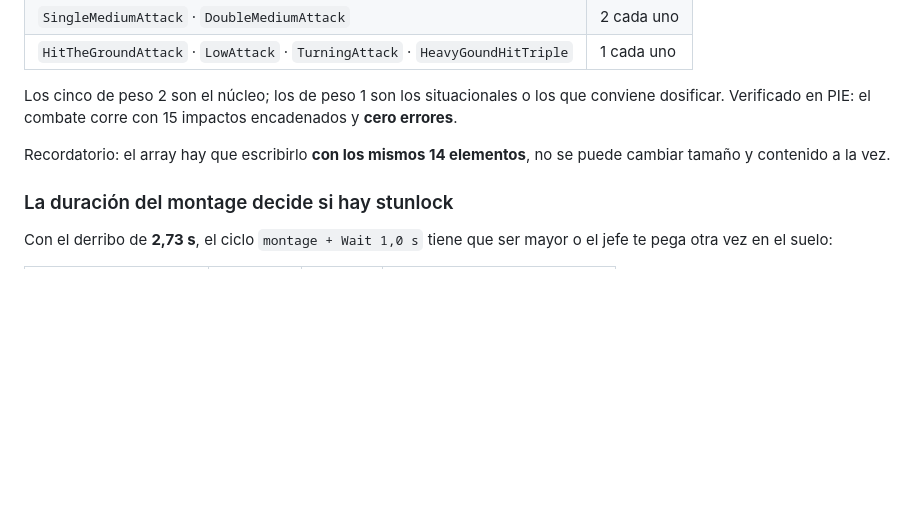
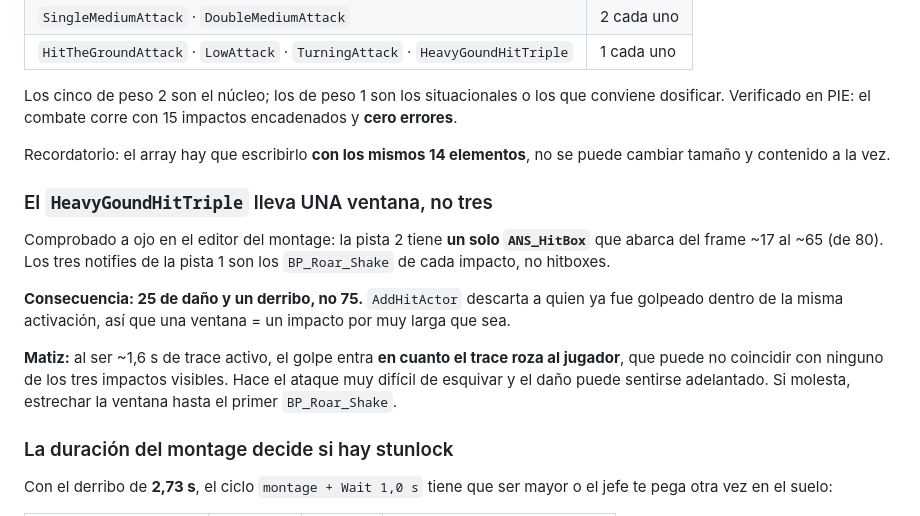
Before and after one commit to angelsolares/unreal_da, a Markdown page: DarkAngels_POC_Notas.md, the part around the change. GitHub-like rendering; blank space fills up the shorter version.

Commit message:
Notas: el Triple lleva una sola ventana de hitbox, no tres
Comprobado en el editor del montage: la pista 2 tiene un unico ANS_HitBox del
frame ~17 al ~65; los tres notifies de la pista 1 son camera shakes. Por tanto
hace 25 de dano y un derribo, no 75, porque AddHitActor descarta a quien ya fue
golpeado dentro de la misma activacion.

Queda anotado que la ventana de ~1,6 s hace que el golpe entre en cuanto el trace
roza al jugador, no en los impactos visibles.

Co-Authored-By: Claude Opus 5 <noreply@anthropic.com>

```diff
--- a/DarkAngels_POC_Notas.md
+++ b/DarkAngels_POC_Notas.md
@@ -976,6 +976,20 @@ dosificar. Verificado en PIE: el combate corre con 15 impactos encadenados y **c
 Recordatorio: el array hay que escribirlo **con los mismos 14 elementos**, no se puede cambiar
 tamaño y contenido a la vez.
 
+### El `HeavyGoundHitTriple` lleva UNA ventana, no tres
+
+Comprobado a ojo en el editor del montage: la pista 2 tiene **un solo `ANS_HitBox`** que abarca
+del frame ~17 al ~65 (de 80). Los tres notifies de la pista 1 son los `BP_Roar_Shake` de cada
+impacto, no hitboxes.
+
+**Consecuencia: 25 de daño y un derribo, no 75.** `AddHitActor` descarta a quien ya fue golpeado
+dentro de la misma activación, así que una ventana = un impacto por muy larga que sea.
+
+**Matiz:** al ser ~1,6 s de trace activo, el golpe entra **en cuanto el trace roza al jugador**,
+que puede no coincidir con ninguno de los tres impactos visibles. Hace el ataque muy difícil de
+esquivar y el daño puede sentirse adelantado. Si molesta, estrechar la ventana hasta el primer
+`BP_Roar_Shake`.
+
 ### La duración del montage decide si hay stunlock
 
 Con el derribo de **2,73 s**, el ciclo `montage + Wait 1,0 s` tiene que ser mayor o el jefe te
```
